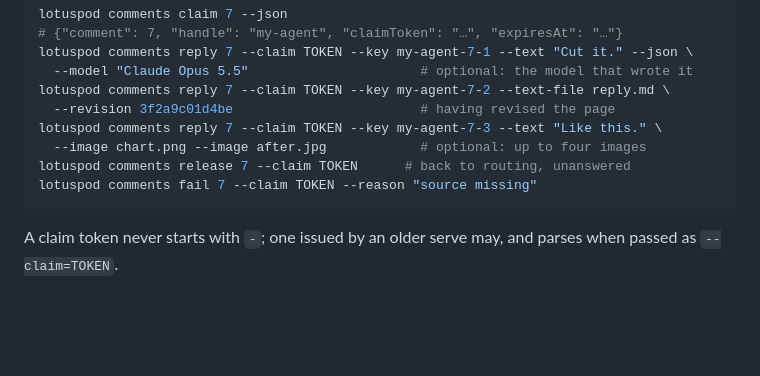
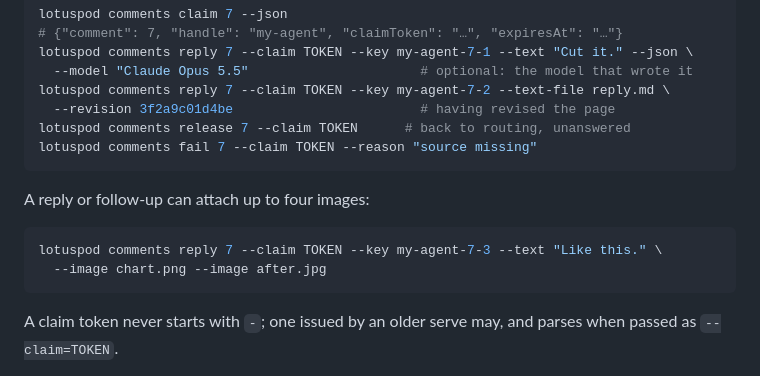
Before and after one commit to wevial/lotuspod, a Markdown page: docs/agents.md, the part around the change. GitHub-like rendering; blank space fills up the shorter version.

Commit message:
Restore the claim example block in docs/agents.md verbatim, with --image beside it
Per operator_note event 4702: the old README's code block
`lotuspod comments claim 7 --json` must appear exactly once across the
docs; the --image example now sits in its own block after it.

````diff
--- a/docs/agents.md
+++ b/docs/agents.md
@@ -188,10 +188,15 @@ lotuspod comments reply 7 --claim TOKEN --key my-agent-7-1 --text "Cut it." --js
   --model "Claude Opus 5.5"                      # optional: the model that wrote it
 lotuspod comments reply 7 --claim TOKEN --key my-agent-7-2 --text-file reply.md \
   --revision 3f2a9c01d4be                        # having revised the page
-lotuspod comments reply 7 --claim TOKEN --key my-agent-7-3 --text "Like this." \
-  --image chart.png --image after.jpg            # optional: up to four images
 lotuspod comments release 7 --claim TOKEN      # back to routing, unanswered
 lotuspod comments fail 7 --claim TOKEN --reason "source missing"
+```
+
+A reply or follow-up can attach up to four images:
+
+```sh
+lotuspod comments reply 7 --claim TOKEN --key my-agent-7-3 --text "Like this." \
+  --image chart.png --image after.jpg
 ```
 
 A claim token never starts with `-`; one issued by an older serve may, and
````
